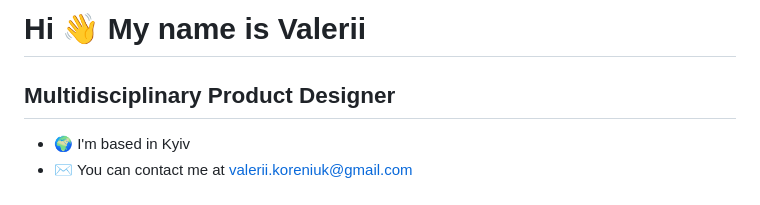
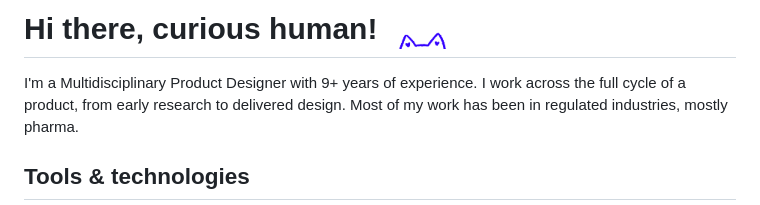
Before and after one commit to Agn0st/Agn0st, a Markdown page: README.md, the part around one of its changes. GitHub-like rendering; pictures changed too: images/cat.gif (added).

```diff
--- a/README.md
+++ b/README.md
@@ -1,9 +1,6 @@
-Hi 👋 My name is Valerii
-================================================================================================================================
+<h1>Hi there, curious human! <a href="images/cat.gif"><img src="images/cat.gif" height="36" alt="Animated cat"></a></h1>
 
-Multidisciplinary Product Designer
-----------------------------------
+I'm a Multidisciplinary Product Designer with 9+ years of experience. I work across the full cycle of a product, from early research to delivered design. Most of my work has been in regulated industries, mostly pharma.
 
-* 🌍  I'm based in Kyiv
-* ✉️  You can contact me at [valerii.koreniuk@gmail.com](mailto:valerii.koreniuk@gmail.com)
+## Tools & technologies
 
```
Also changed, not shown: other parts of README.md (+9 -7 lines).
